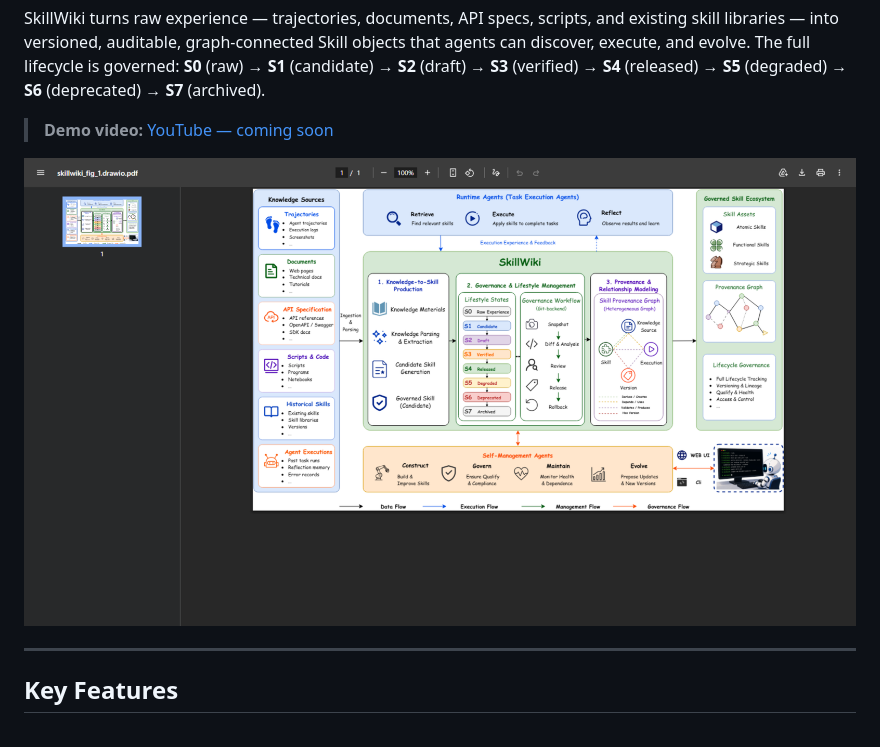
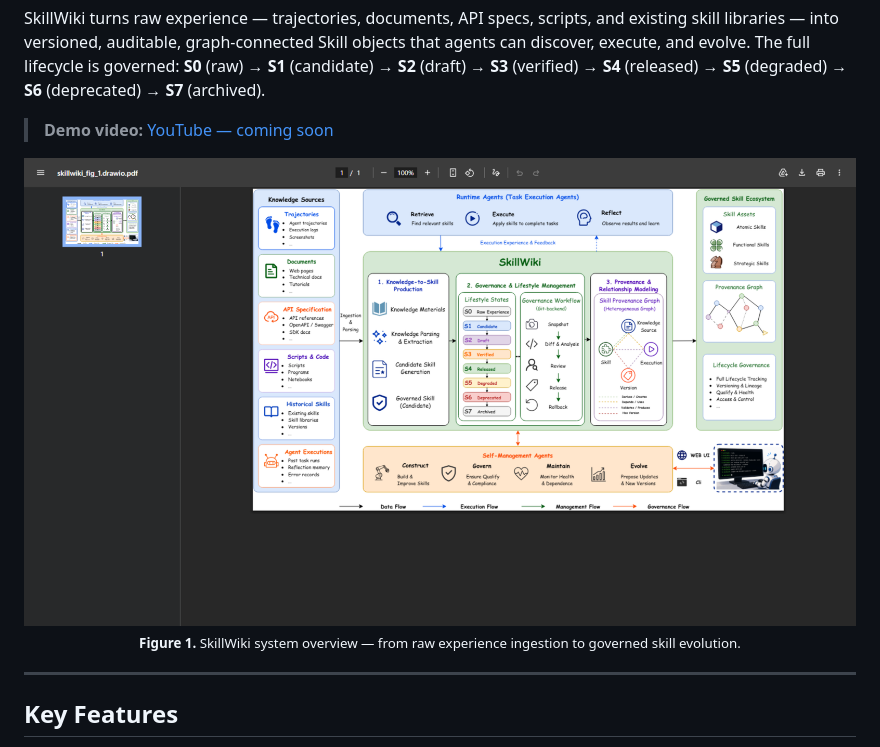
Before and after one commit to Huangdingcheng/SkillWiki, a Markdown page: README.md, the part around the change. Drawn GitHub-style.

Commit message:
center figure2 in README with caption

```diff
--- a/README.md
+++ b/README.md
@@ -6,7 +6,11 @@ SkillWiki turns raw experience — trajectories, documents, API specs, scripts,
 
 > **Demo video:** [YouTube — coming soon](https://www.youtube.com/watch?v=TODO)
 
-![SkillWiki system overview](figures/figure2_overview/skillwiki_fig_2.png)
+<p align="center">
+  <img src="figures/figure2_overview/skillwiki_fig_2.png" width="900" alt="SkillWiki system overview"/>
+  <br/>
+  <sub><b>Figure 1.</b> SkillWiki system overview — from raw experience ingestion to governed skill evolution.</sub>
+</p>
 
 ---
 
```
